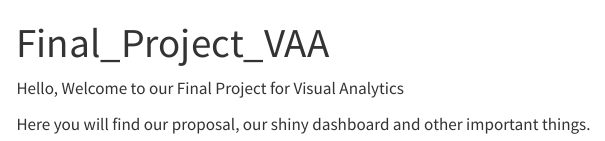
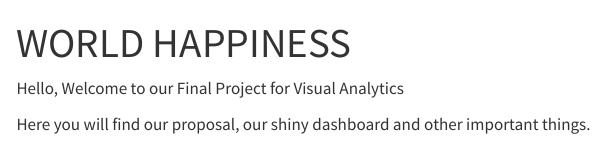
Before and after one commit to dhree03/Final_Project_VAA, a Quarto document (index.qmd): the page in a window 1100 px wide, from its top. Rendered offline with R 4.5, knitr and Pandoc in place of Quarto, with nearby package versions; menus at the side of the page are left out.

Commit message:
UPDATE PROJECT TITLE

```diff
--- a/index.qmd
+++ b/index.qmd
@@ -1,5 +1,5 @@
 ---
-title: "Final_Project_VAA"
+title: "WORLD HAPPINESS"
 ---
 
 Hello, Welcome to our Final Project for Visual Analytics
```
